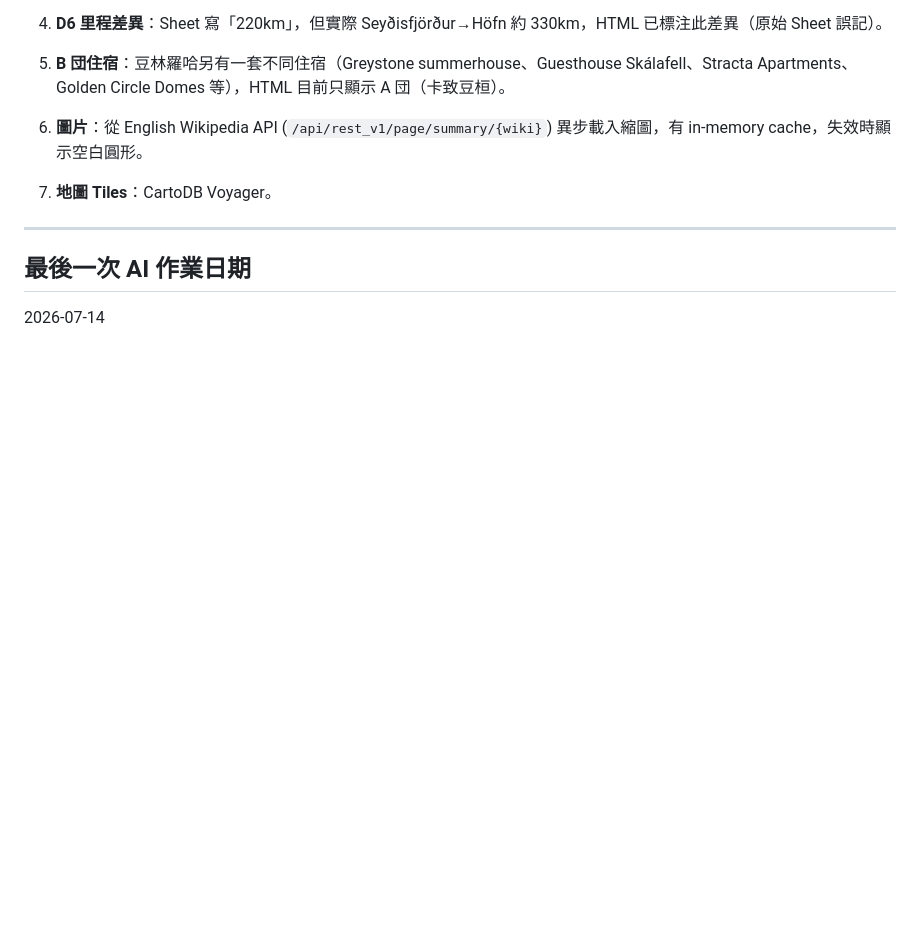
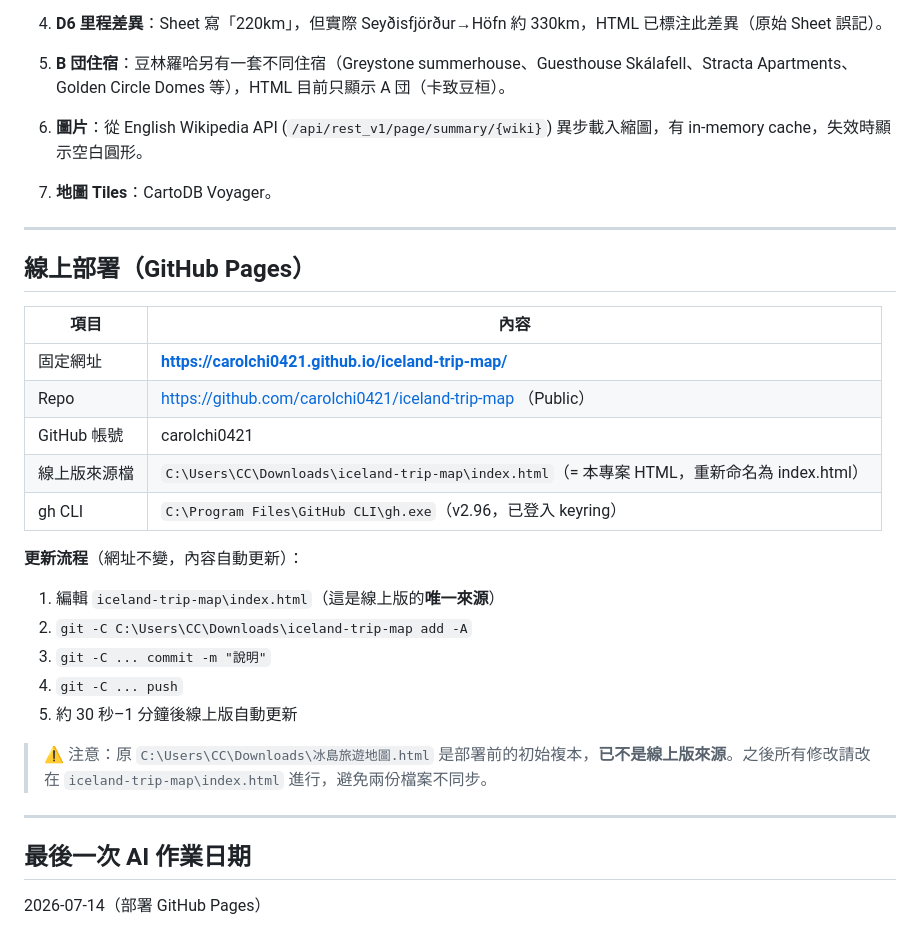
Before and after one commit to carolchi0421/iceland-trip-map, a Markdown page: HANDOVER.md, the part around the change. Drawn GitHub-style; blank space fills up the shorter version.

Commit message:
docs: add deployment info to HANDOVER
Co-Authored-By: Claude Opus 4.8 <noreply@anthropic.com>

```diff
--- a/HANDOVER.md
+++ b/HANDOVER.md
@@ -155,5 +155,26 @@ Sheet 結構（Tab: gid=461091797）：
 
 ---
 
+## 線上部署（GitHub Pages）
+
+| 項目 | 內容 |
+|------|------|
+| 固定網址 | **https://carolchi0421.github.io/iceland-trip-map/** |
+| Repo | https://github.com/carolchi0421/iceland-trip-map （Public） |
+| GitHub 帳號 | carolchi0421 |
+| 線上版來源檔 | `C:\Users\CC\Downloads\iceland-trip-map\index.html`（= 本專案 HTML，重新命名為 index.html） |
+| gh CLI | `C:\Program Files\GitHub CLI\gh.exe`（v2.96，已登入 keyring） |
+
+**更新流程**（網址不變，內容自動更新）：
+1. 編輯 `iceland-trip-map\index.html`（這是線上版的**唯一來源**）
+2. `git -C C:\Users\CC\Downloads\iceland-trip-map add -A`
+3. `git -C ... commit -m "說明"`
+4. `git -C ... push`
+5. 約 30 秒–1 分鐘後線上版自動更新
+
+> ⚠️ 注意：原 `C:\Users\CC\Downloads\冰島旅遊地圖.html` 是部署前的初始複本，**已不是線上版來源**。之後所有修改請改在 `iceland-trip-map\index.html` 進行，避免兩份檔案不同步。
+
+---
+
 ## 最後一次 AI 作業日期
-2026-07-14
+2026-07-14（部署 GitHub Pages）
```
